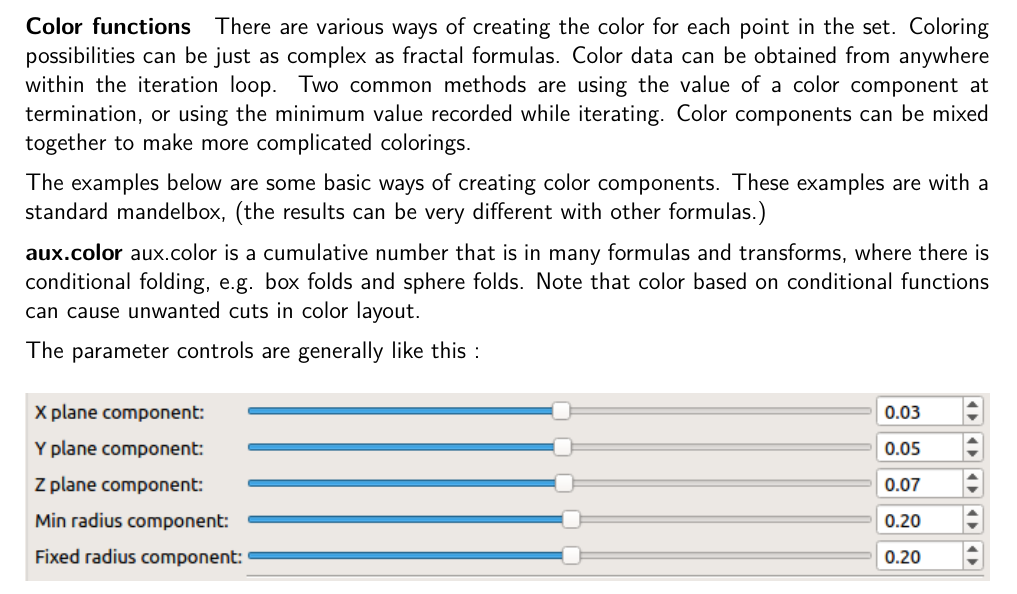
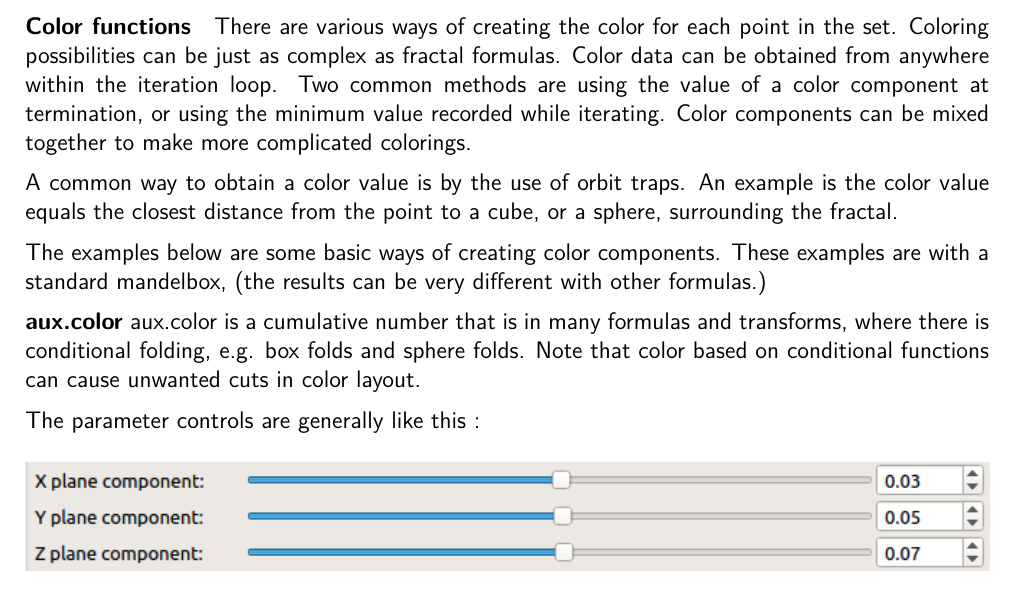
Before and after one commit to buddhi1980/mandelbulber_doc, a LaTeX document (handbook.tex, which reads mandelbulber2/manual/chapters/miscellaneous.tex): part of page 59 of 76, cut so that both start at the same text. Compiled offline with pdfLaTeX.

Commit message:
more color text

```diff
--- a/mandelbulber2/manual/chapters/miscellaneous.tex
+++ b/mandelbulber2/manual/chapters/miscellaneous.tex
@@ -154,6 +154,8 @@ VCL is short for vary curvi-linear. With this transform there is the options to
 
 There are various ways of creating the color for each point in the set. Coloring possibilities  can be just as complex as fractal formulas. Color data can be obtained from anywhere within the iteration loop. Two common methods are using the value of a color component at termination, or using the minimum value recorded while iterating. Color components can be mixed together to make more complicated colorings.
 
+A common way to obtain a color value is by the use of orbit traps. An example is the color value equals the closest distance from the point to a cube, or a sphere, surrounding the fractal.
+
 The examples below are some basic ways of creating color components. These examples are with a standard  mandelbox, (the results can be very different with other formulas.)
 
 
```
